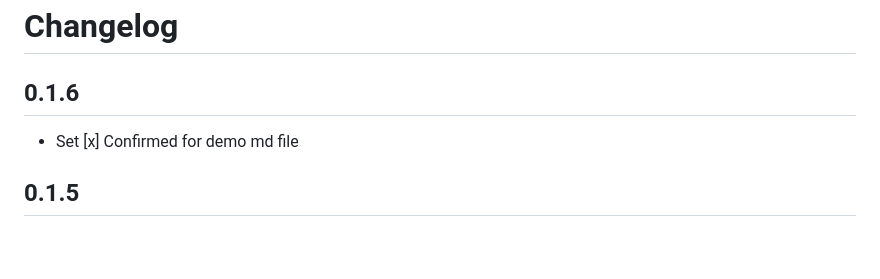
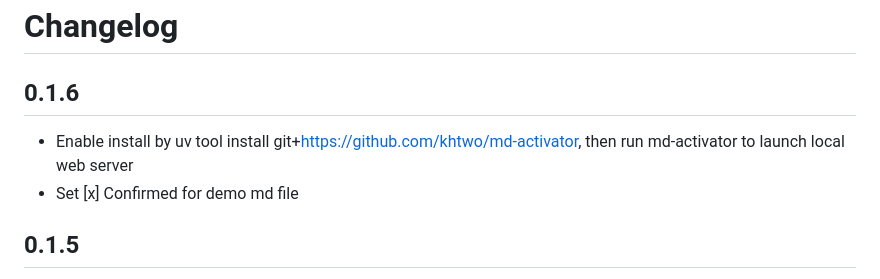
Before and after one commit to khtwo/md-activator, a Markdown page: vscode-extension/CHANGELOG.md, the part around the change. Rendered like a GitHub page; blank space fills up the shorter version.

```diff
--- a/vscode-extension/CHANGELOG.md
+++ b/vscode-extension/CHANGELOG.md
@@ -2,6 +2,7 @@
 
 ## 0.1.6
 
+- Enable install by uv tool install git+https://github.com/khtwo/md-activator, then run md-activator to launch local web server
 - Set [x] Confirmed for demo md file
 
 ## 0.1.5
```
Also changed, not shown: README.md (+15 -1 lines).
